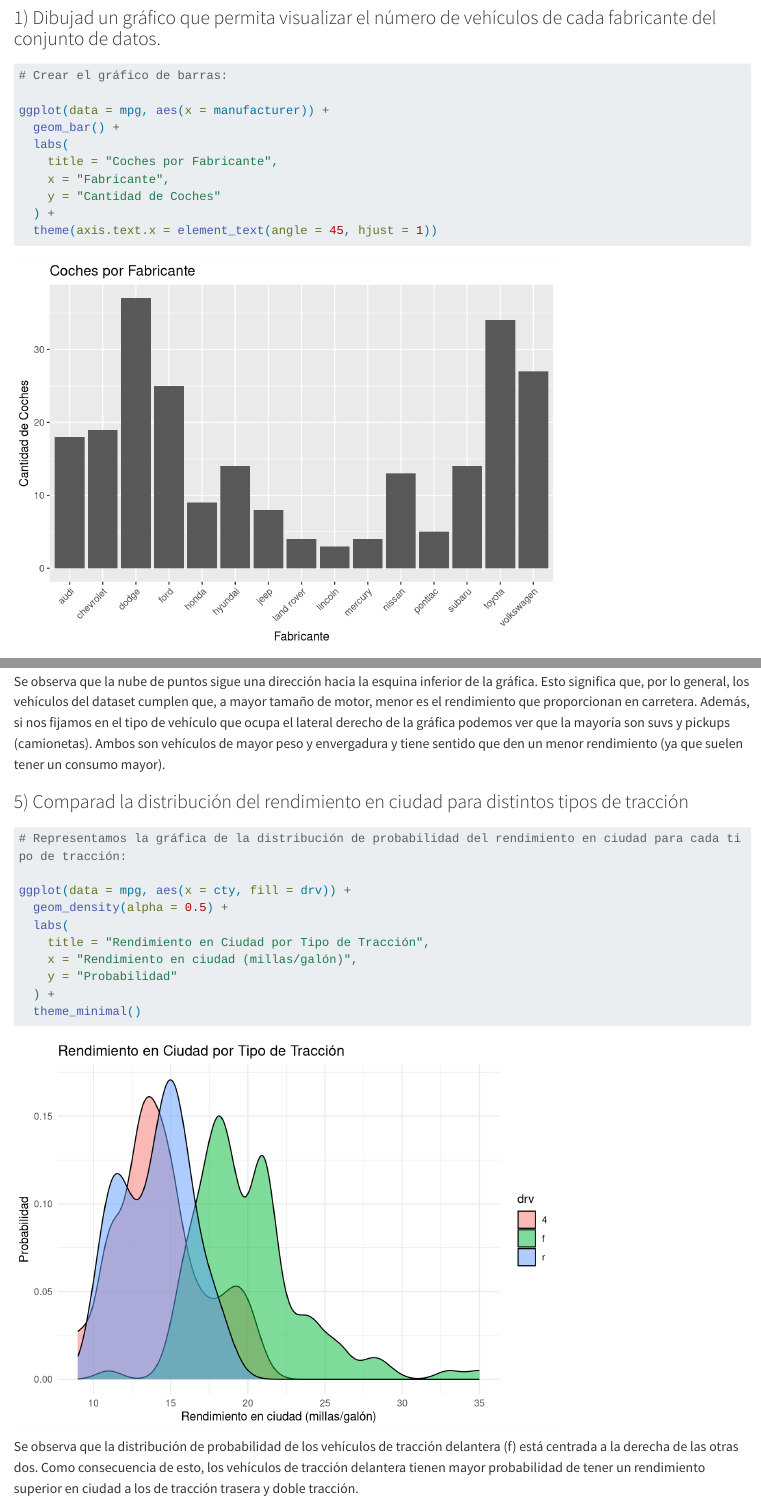
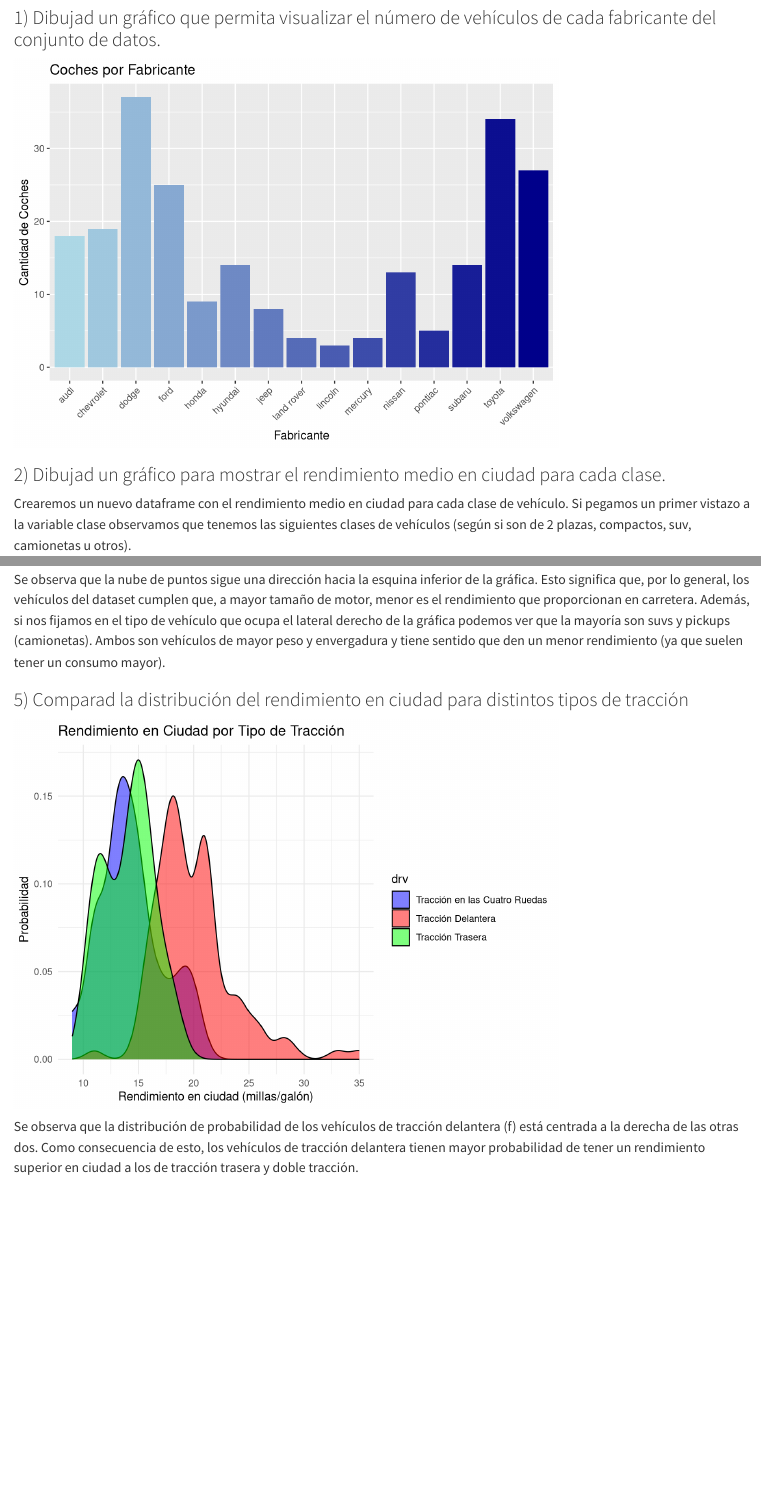
Before and after one commit to GSMir/Entrega2, a Quarto document (entrega2.qmd): the page in a window 1100 px wide, from 210 px down before the commit and from 140 px down after it, so that both start at the same text, and a second part further down, joined at a grey line. Rendered offline with R 4.5, knitr and Pandoc in place of Quarto, with nearby package versions; long lines of code are wrapped.

Commit message:
segona versio

````diff
--- a/entrega2.qmd
+++ b/entrega2.qmd
@@ -7,36 +7,38 @@
 
 Este es el [repositorio](https://github.com/GSMir/Entrega2.git) de GitHub en el que se encuentran todos los archivos relacionados con esta entrega.
 
+```{r setup, include=FALSE}
+knitr::opts_chunk$set(echo = FALSE)
+```
 
-```{r, warning=FALSE}
+```{r, message=FALSE}
+#install.packages("RColorBrewer")
+library(RColorBrewer)
 library(tidyverse)
 library(ggplot2)
 ```
 
-
-### 1)  Dibujad un gráfico que permita visualizar el número de vehículos de cada fabricante del conjunto de datos.
-
+### 1) Dibujad un gráfico que permita visualizar el número de vehículos de cada fabricante del conjunto de datos.
 
 ```{r}
 # Crear el gráfico de barras:
+paleta_azul <- colorRampPalette(c("lightblue", "darkblue"))(15)
 
+# Crea el gráfico ggplot y utiliza la paleta de colores azules
 ggplot(data = mpg, aes(x = manufacturer)) +
-  geom_bar() +
+  geom_bar(fill = paleta_azul) +
   labs(
     title = "Coches por Fabricante",
     x = "Fabricante",
     y = "Cantidad de Coches"
   ) +
   theme(axis.text.x = element_text(angle = 45, hjust = 1))
+
 ```
 
+### 2) Dibujad un gráfico para mostrar el rendimiento medio en ciudad para cada clase.
 
-
-### 2)  Dibujad un gráfico para mostrar el rendimiento medio en ciudad para cada clase.
-
-
-Crearemos un nuevo dataframe con el rendimiento medio en ciudad para cada clase de vehículo. Si pegamos un primer vistazo a la variable clase observamos que tenemos las siguientes clases de vehículos (según si son de  2 plazas, compactos, suv, camionetas u otros).
-
+Crearemos un nuevo dataframe con el rendimiento medio en ciudad para cada clase de vehículo. Si pegamos un primer vistazo a la variable clase observamos que tenemos las siguientes clases de vehículos (según si son de 2 plazas, compactos, suv, camionetas u otros).
 
 ```{r}
 # Contamos la cantidad de valores distintos que toma la variable class.
@@ -121,19 +133,25 @@
 
 Se observa que la nube de puntos sigue una dirección hacia la esquina inferior de la gráfica. Esto significa que, por lo general, los vehículos del dataset cumplen que, a mayor tamaño de motor, menor es el rendimiento que proporcionan en carretera. Además, si nos fijamos en el tipo de vehículo que ocupa el lateral derecho de la gráfica podemos ver que la mayoría son suvs y pickups (camionetas). Ambos son vehículos de mayor peso y envergadura y tiene sentido que den un menor rendimiento (ya que suelen tener un consumo mayor).
 
-### 5)  Comparad la distribución del rendimiento en ciudad para distintos tipos de tracción
+### 5) Comparad la distribución del rendimiento en ciudad para distintos tipos de tracción
 
 ```{r}
 # Representamos la gráfica de la distribución de probabilidad del rendimiento en ciudad para cada tipo de tracción:
 
-ggplot(data = mpg, aes(x = cty, fill = drv)) +
-  geom_density(alpha = 0.5) +
-  labs(
-    title = "Rendimiento en Ciudad por Tipo de Tracción",
-    x = "Rendimiento en ciudad (millas/galón)",
-    y = "Probabilidad"
-  ) +
-  theme_minimal()
+  ggplot(data = mpg, aes(x = cty, fill = drv)) +
+    geom_density(alpha = 0.5) +
+    labs(
+      title = "Rendimiento en Ciudad por Tipo de Tracción",
+      x = "Rendimiento en ciudad (millas/galón)",
+      y = "Probabilidad"
+    ) +
+    theme_minimal()+
+    # Personalizar la leyenda
+  scale_fill_manual(
+    values = c("4" = "blue", "f" = "red", "r" = "green"),  # Colores por tipo de tracción
+    labels = c("4" = "Tracción en las Cuatro Ruedas", "f" = "Tracción Delantera", "r" = "Tracción Trasera")  # Etiquetas personalizadas por tipo de tracción
+  )
+
 
 ```
 
````
Also changed, not shown: entrega2.html, entrega2_files/figure-html/unnamed-chunk-2-1.png, entrega2_files/figure-html/unnamed-chunk-5-1.png, entrega2_files/figure-html/unnamed-chunk-6-1.png, entrega2_files/figure-html/unnamed-chunk-8-1.png, entrega2.qmd (28 more changed lines).
